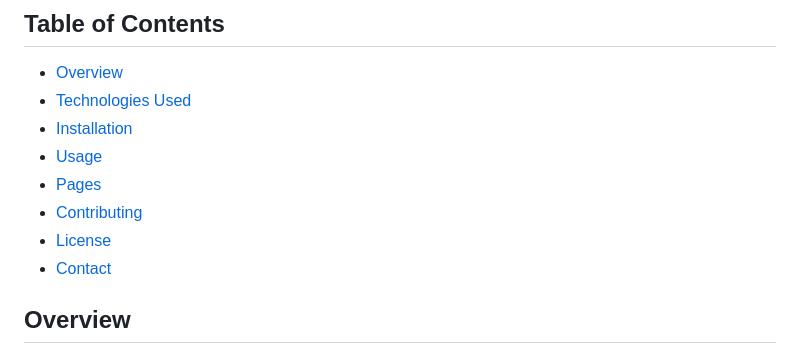
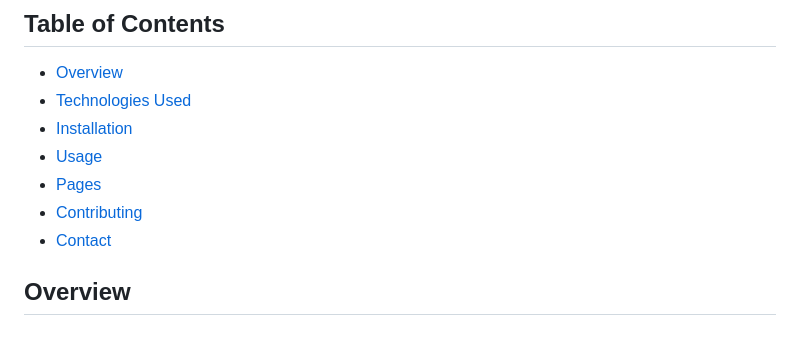
Before and after one commit to Iqbolshoh/template-personal-website, a Markdown page: README.md, the part around the change. Drawn GitHub-style.

```diff
--- a/README.md
+++ b/README.md
@@ -12,7 +12,6 @@ Welcome to my personal website repository. This website showcases my work as a F
 - [Usage](#usage)
 - [Pages](#pages)
 - [Contributing](#contributing)
-- [License](#license)
 - [Contact](#contact)
 
 ## Overview
```
